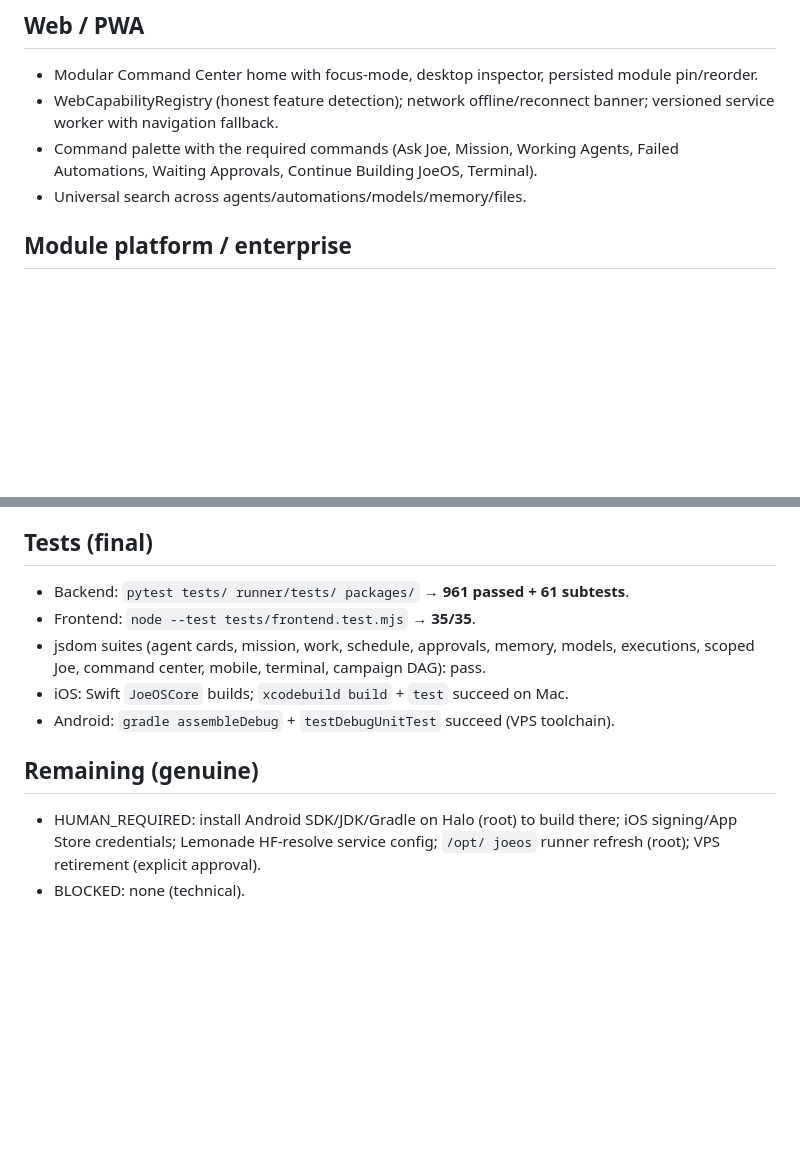
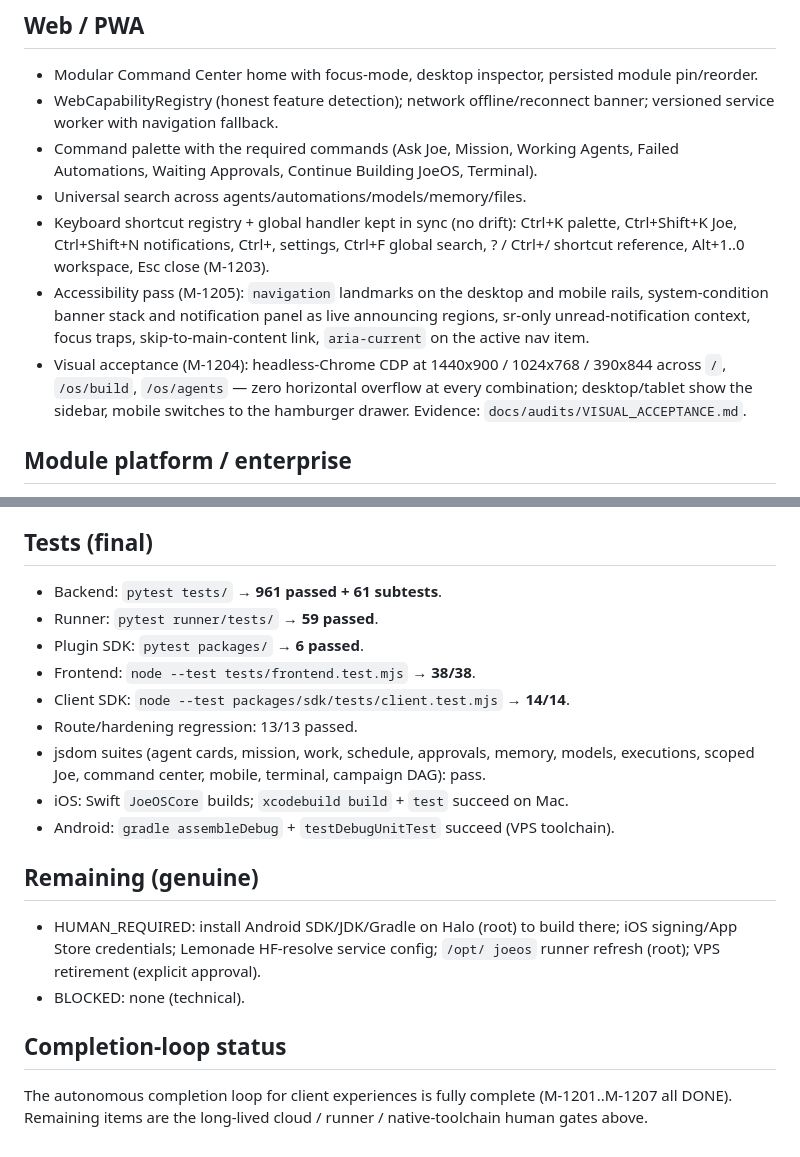
Before and after one commit to jmw7629/JOEOS, a Markdown page: docs/engineering/JOEOS_COMPLETION_AUDIT.md, 2 parts joined by grey strips. Rendered like a GitHub page; blank space fills up the shorter version.

Commit message:
docs: full regression pass + final completion audit (M-1206/M-1207)

```diff
--- a/docs/engineering/JOEOS_COMPLETION_AUDIT.md
+++ b/docs/engineering/JOEOS_COMPLETION_AUDIT.md
@@ -53,6 +53,18 @@ Schedule · Pipelines · Memory · Activity · Models** — one coherent workspa
 - Command palette with the required commands (Ask Joe, Mission, Working Agents,
   Failed Automations, Waiting Approvals, Continue Building JoeOS, Terminal).
 - Universal search across agents/automations/models/memory/files.
+- Keyboard shortcut registry + global handler kept in sync (no drift): Ctrl+K
+  palette, Ctrl+Shift+K Joe, Ctrl+Shift+N notifications, Ctrl+, settings,
+  Ctrl+F global search, ? / Ctrl+/ shortcut reference, Alt+1..0 workspace,
+  Esc close (M-1203).
+- Accessibility pass (M-1205): `navigation` landmarks on the desktop and mobile
+  rails, system-condition banner stack and notification panel as live
+  announcing regions, sr-only unread-notification context, focus traps,
+  skip-to-main-content link, `aria-current` on the active nav item.
+- Visual acceptance (M-1204): headless-Chrome CDP at 1440x900 / 1024x768 /
+  390x844 across `/`, `/os/build`, `/os/agents` — zero horizontal overflow at
+  every combination; desktop/tablet show the sidebar, mobile switches to the
+  hamburger drawer. Evidence: `docs/audits/VISUAL_ACCEPTANCE.md`.
 
 ## Module platform / enterprise
 
@@ -92,8 +104,12 @@ Schedule · Pipelines · Memory · Activity · Models** — one coherent workspa
 
 ## Tests (final)
 
-- Backend: `pytest tests/ runner/tests/ packages/` → **961 passed + 61 subtests**.
-- Frontend: `node --test tests/frontend.test.mjs` → **35/35**.
+- Backend: `pytest tests/` → **961 passed + 61 subtests**.
+- Runner: `pytest runner/tests/` → **59 passed**.
+- Plugin SDK: `pytest packages/` → **6 passed**.
+- Frontend: `node --test tests/frontend.test.mjs` → **38/38**.
+- Client SDK: `node --test packages/sdk/tests/client.test.mjs` → **14/14**.
+- Route/hardening regression: 13/13 passed.
 - jsdom suites (agent cards, mission, work, schedule, approvals, memory, models,
   executions, scoped Joe, command center, mobile, terminal, campaign DAG): pass.
 - iOS: Swift `JoeOSCore` builds; `xcodebuild build` + `test` succeed on Mac.
@@ -105,3 +121,9 @@ Schedule · Pipelines · Memory · Activity · Models** — one coherent workspa
   iOS signing/App Store credentials; Lemonade HF-resolve service config; `/opt/
   joeos` runner refresh (root); VPS retirement (explicit approval).
 - BLOCKED: none (technical).
+
+## Completion-loop status
+
+The autonomous completion loop for client experiences is fully complete
+(M-1201..M-1207 all DONE). Remaining items are the long-lived cloud / runner /
+native-toolchain human gates above.
```
Also changed, not shown: docs/engineering/JOEOS_COMPLETION_MATRIX.md (+2 -2 lines).
